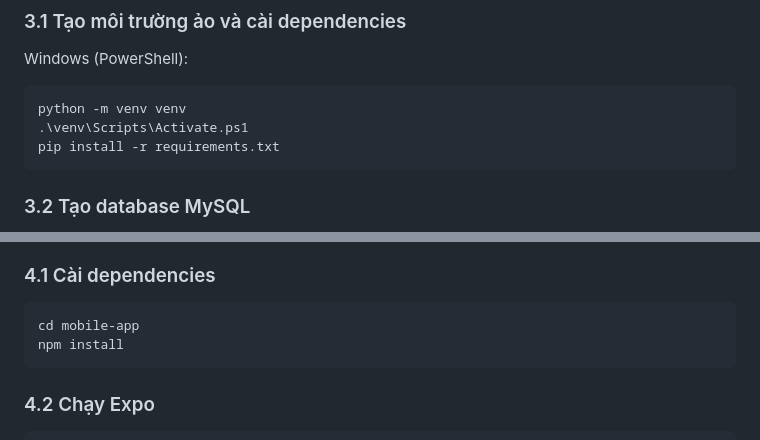
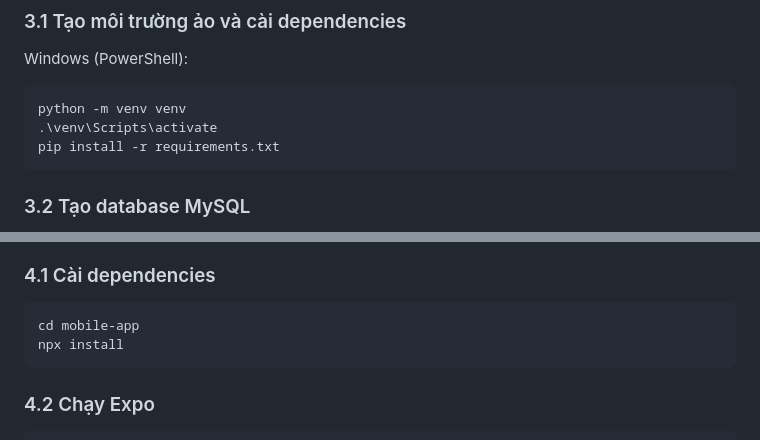
Before and after one commit to minhquanfrontend/DoAnTotNghiepOrderFood, a Markdown page: README.md, 2 parts joined by grey strips. Drawn GitHub-style.

````diff
--- a/README.md
+++ b/README.md
@@ -29,7 +29,7 @@ Windows (PowerShell):
 
 ```bash
 python -m venv venv
-.\venv\Scripts\Activate.ps1
+.\venv\Scripts\activate
 pip install -r requirements.txt
 ```
 
@@ -101,7 +101,7 @@ Mặc định API sẽ chạy tại:
 
 ```bash
 cd mobile-app
-npm install
+npx install
 ```
 
 ### 4.2 Chạy Expo
````
